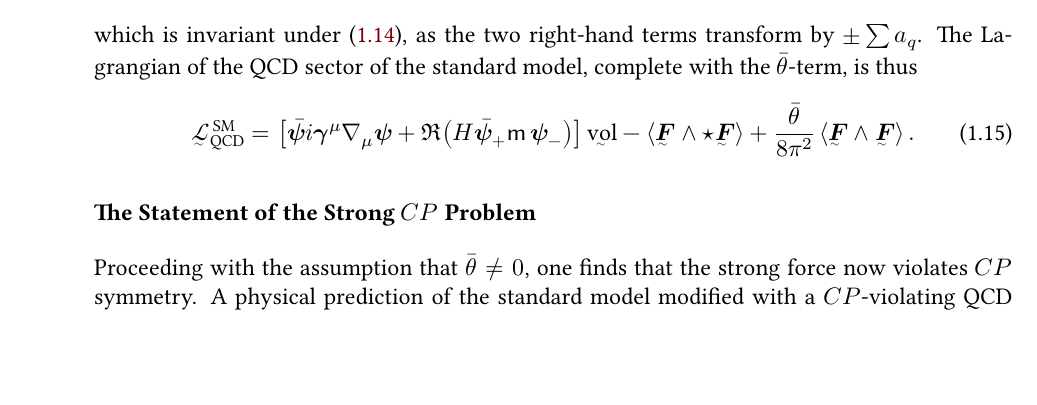
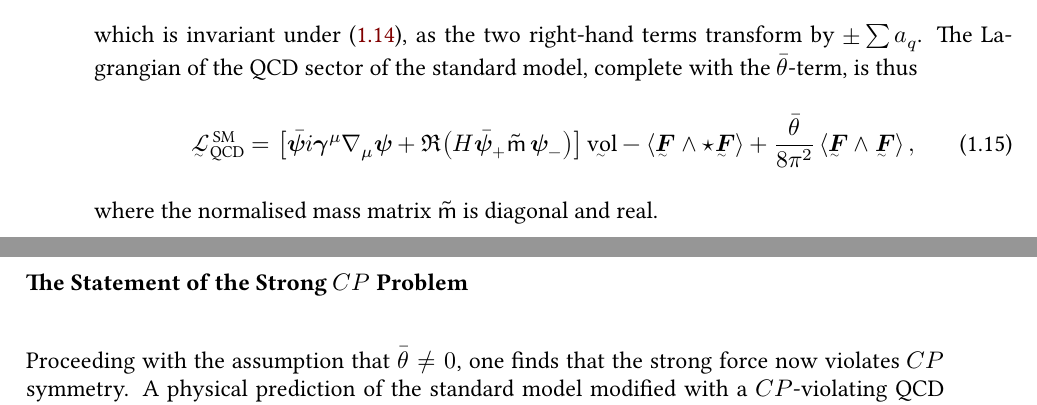
Before and after one commit to Jollywatt/ASTR430-literature-review, a LaTeX thesis (main.tex, which reads sections/1.background.tex): part of page 17 of 33 before the commit and two parts of pages 17 and 18 of 33 after it, the two joined at a grey line, cut so that both start at the same text, the shorter picture padded with empty space. The pictures show the PDF file main.pdf that the author committed with the source.

Commit message:
Added note on normalised mass.

```diff
--- a/sections/1.background.tex
+++ b/sections/1.background.tex
@@ -735,11 +735,12 @@ which is invariant under \eqref{eqn:quark-mass-phase-transform}, as the two righ
 The Lagrangian of the QCD sector of the standard model, complete with the $\bar θ$-term, is thus
 \begin{align}
 	\LL^\text{\,SM}_\text{QCD} &= \qty[\bar{\bm ψ}i\bm γ^μ\nabla_μ\bm ψ
-	+ \Re\qty(H\bar{\bm ψ}_+\mat m\,\bm ψ_-)]\,\vol
+	+ \Re\qty(H\bar{\bm ψ}_+\tilde{\mat m}\,\bm ψ_-)]\,\vol
 	- \angbr{\tsbm F\wedge\star \tsbm F}
 	+ \frac{\bar θ}{8π^2}\angbr{\tsbm F\wedge\tsbm F}
 	\label{eqn:qcd-sector-lagrangian-bar}
-.\end{align}
+,\end{align}
+where the normalised mass matrix $\tilde{\mat m}$ is diagonal and real.
 
 % At this point, we see that the issue which is given the name \emph{the strong \CP problem} offers itself as a question about the naturalness the QCD Lagrangian:
 % As encountered in §\,\ref{sec:YM-and-topological}, there is another term which may---in fact, \emph{should}---be included in the Lagrangian; the topological $θ$-term.
```
Also changed, not shown: main.pdf.
